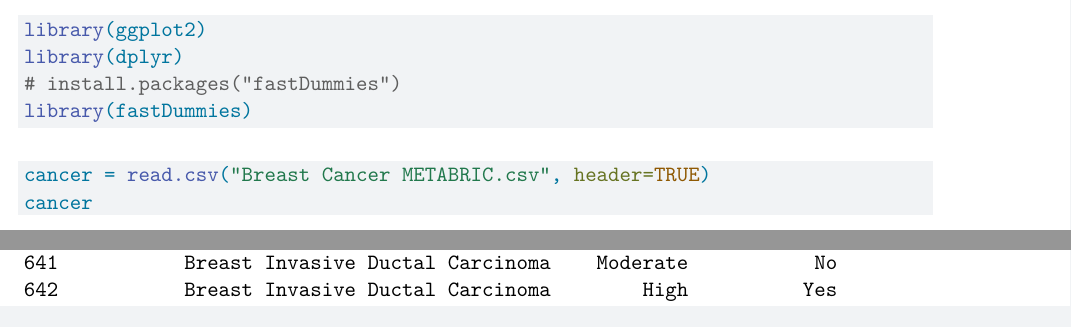
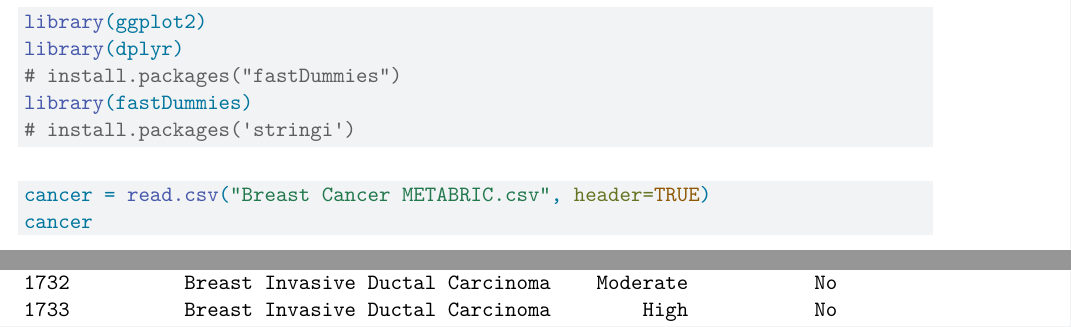
Before and after one commit to Nick-2003/STAT-306-Project-Group-10, a Quarto document (STAT_306_Project_Group_10.qmd): two parts of pages 1 and 63 of 400 before the commit and two parts of pages 2 and 85 of 400 after it, joined at a grey line, cut so that both start at the same text. Rendered offline with R 4.5, knitr and Pandoc in place of Quarto, then LaTeX, with nearby package versions.

Commit message:
New dataset

````diff
--- a/STAT_306_Project_Group_10.qmd
+++ b/STAT_306_Project_Group_10.qmd
@@ -18,6 +19,7 @@ library(ggplot2)
 library(dplyr)
 # install.packages("fastDummies")
 library(fastDummies)
+# install.packages('stringi')
 ```
 
 ```{r}
````
Also changed, not shown: STAT_306_Project_Group_10.qmd (1 more changed lines), 3 other files.
